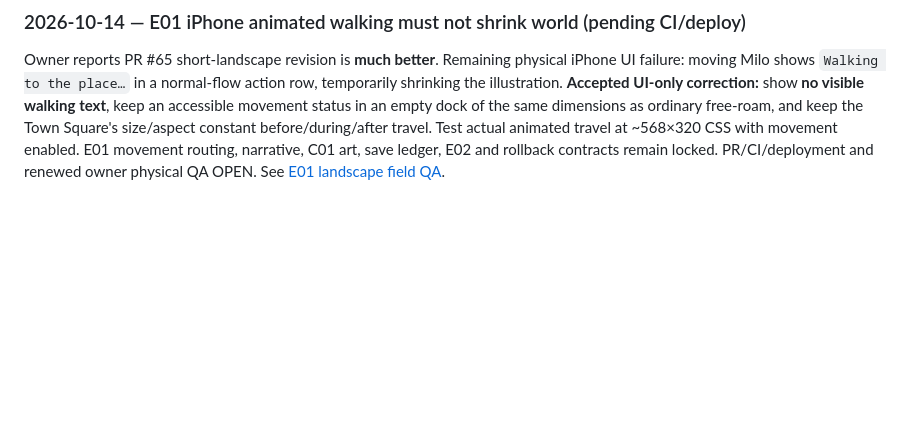
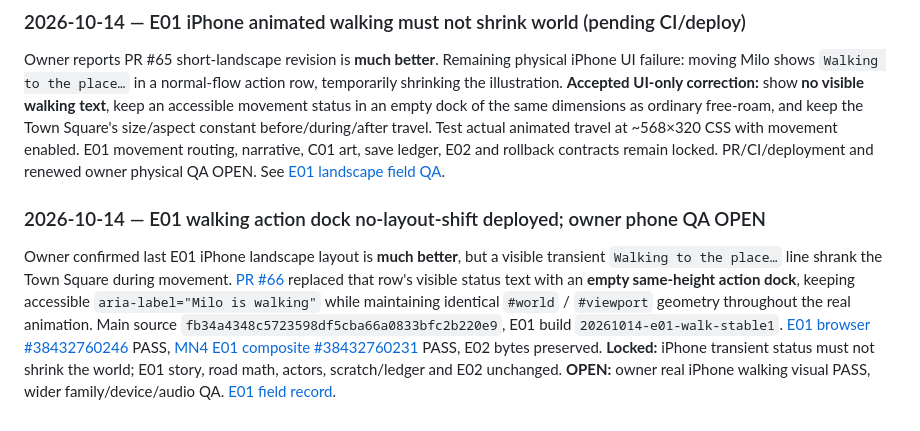
Before and after one commit to edisontw/wondervale, a Markdown page: docs/OPEN_DECISIONS.md, the part around the change. GitHub-like rendering; blank space fills up the shorter version.

Commit message:
Lock deployed no-jump walking UI and physical iPhone followup

```diff
--- a/docs/OPEN_DECISIONS.md
+++ b/docs/OPEN_DECISIONS.md
@@ -461,3 +461,7 @@ Owner screenshots (physical 640×1136 portrait and 1136×639 landscape) showed E
 ### 2026-10-14 — E01 iPhone animated walking must not shrink world (pending CI/deploy)
 
 Owner reports PR #65 short-landscape revision is **much better**. Remaining physical iPhone UI failure: moving Milo shows `Walking to the place…` in a normal-flow action row, temporarily shrinking the illustration. **Accepted UI-only correction:** show **no visible walking text**, keep an accessible movement status in an empty dock of the same dimensions as ordinary free-roam, and keep the Town Square's size/aspect constant before/during/after travel. Test actual animated travel at ~568×320 CSS with movement enabled. E01 movement routing, narrative, C01 art, save ledger, E02 and rollback contracts remain locked. PR/CI/deployment and renewed owner physical QA OPEN. See [E01 landscape field QA](E01_FULLSCREEN_LANDSCAPE_2026-10-12.md).
+
+### 2026-10-14 — E01 walking action dock no-layout-shift deployed; owner phone QA OPEN
+
+Owner confirmed last E01 iPhone landscape layout is **much better**, but a visible transient `Walking to the place…` line shrank the Town Square during movement. [PR #66](https://github.com/edisontw/wondervale/pull/66) replaced that row's visible status text with an **empty same-height action dock**, keeping accessible `aria-label="Milo is walking"` while maintaining identical `#world` / `#viewport` geometry throughout the real animation. Main source `fb34a4348c5723598df5cba66a0833bfc2b220e9`, E01 build `20261014-e01-walk-stable1`. [E01 browser #38432760246](https://github.com/edisontw/wondervale/actions/runs/38432760246) PASS, [MN4 E01 composite #38432760231](https://github.com/edisontw/wondervale/actions/runs/38432760231) PASS, E02 bytes preserved. **Locked:** iPhone transient status must not shrink the world; E01 story, road math, actors, scratch/ledger and E02 unchanged. **OPEN:** owner real iPhone walking visual PASS, wider family/device/audio QA. [E01 field record](E01_FULLSCREEN_LANDSCAPE_2026-10-12.md).
```
